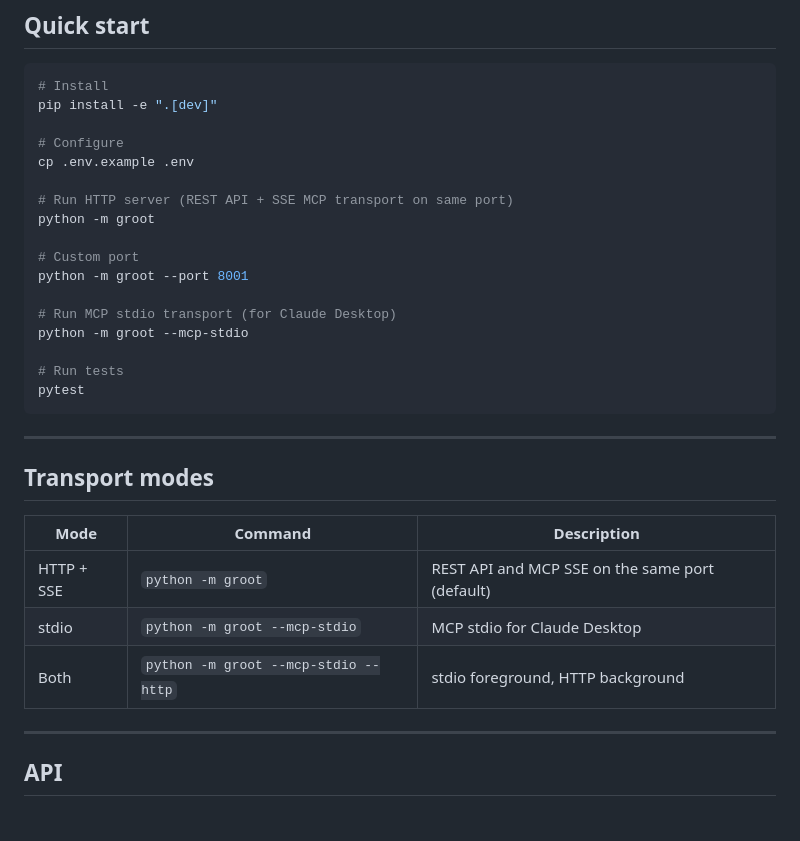
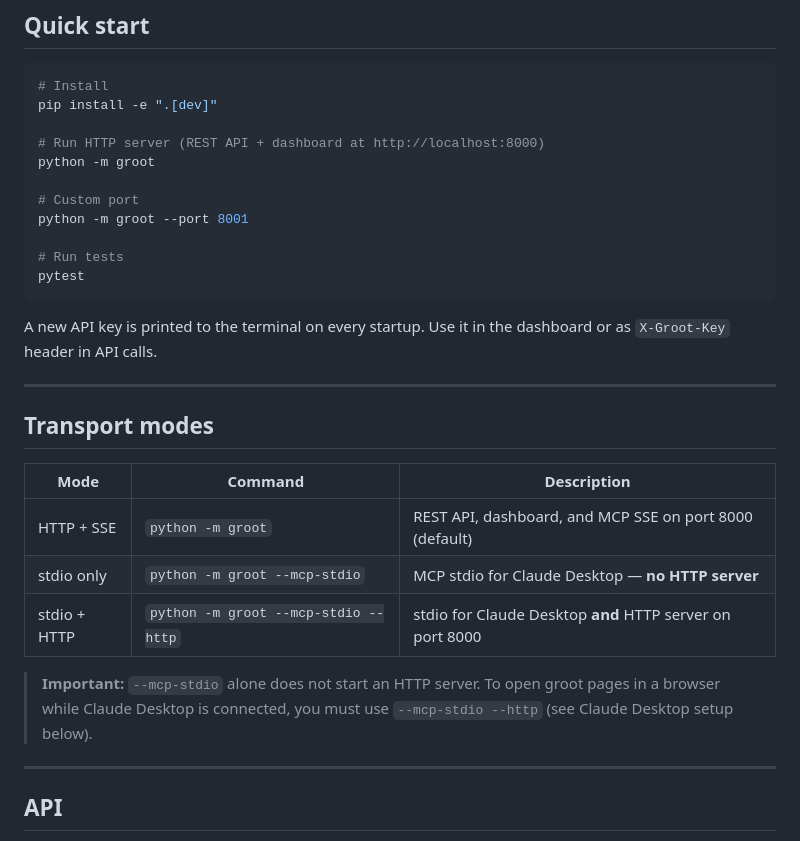
Before and after one commit to pragnakar/Project_Groot, a Markdown page: README.md, the part around one of its changes. Drawn GitHub-style.

````diff
--- a/README.md
+++ b/README.md
@@ -12,21 +12,17 @@ Groot gives any MCP-compatible LLM agent a persistent execution layer: a SQLite
 # Install
 pip install -e ".[dev]"
 
-# Configure
-cp .env.example .env
-
-# Run HTTP server (REST API + SSE MCP transport on same port)
+# Run HTTP server (REST API + dashboard at http://localhost:8000)
 python -m groot
 
 # Custom port
 python -m groot --port 8001
 
-# Run MCP stdio transport (for Claude Desktop)
-python -m groot --mcp-stdio
-
 # Run tests
 pytest
 ```
+
+A new API key is printed to the terminal on every startup. Use it in the dashboard or as `X-Groot-Key` header in API calls.
 
 ---
 
@@ -34,9 +30,11 @@ pytest
 
 | Mode | Command | Description |
 |---|---|---|
-| HTTP + SSE | `python -m groot` | REST API and MCP SSE on the same port (default) |
-| stdio | `python -m groot --mcp-stdio` | MCP stdio for Claude Desktop |
-| Both | `python -m groot --mcp-stdio --http` | stdio foreground, HTTP background |
+| HTTP + SSE | `python -m groot` | REST API, dashboard, and MCP SSE on port 8000 (default) |
+| stdio only | `python -m groot --mcp-stdio` | MCP stdio for Claude Desktop — **no HTTP server** |
+| stdio + HTTP | `python -m groot --mcp-stdio --http` | stdio for Claude Desktop **and** HTTP server on port 8000 |
+
+> **Important:** `--mcp-stdio` alone does not start an HTTP server. To open groot pages in a browser while Claude Desktop is connected, you must use `--mcp-stdio --http` (see Claude Desktop setup below).
 
 ---
 
````
Also changed, not shown: other parts of README.md (+33 -14 lines).
